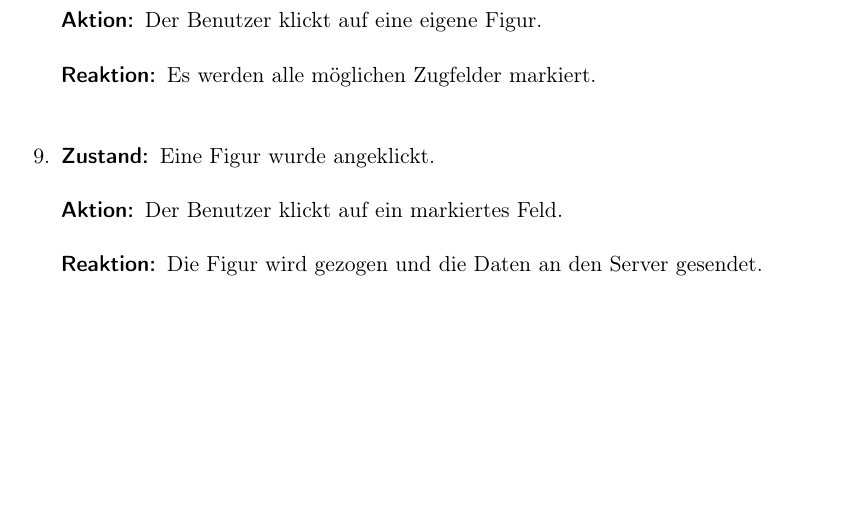
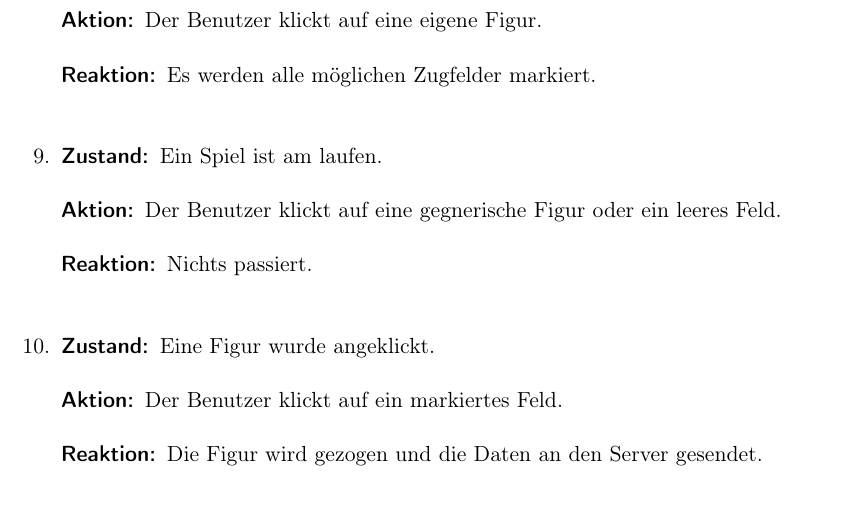
Before and after one commit to DrMopiti/pse, a LaTeX document (Pflichtenheft/Pflichtenheft.tex): part of page 5 of 6, cut so that both start at the same text, the shorter picture padded with empty space. Compiled offline with pdfLaTeX.

Commit message:
Szenario hinzugefügt

```diff
--- a/Pflichtenheft/Pflichtenheft.tex
+++ b/Pflichtenheft/Pflichtenheft.tex
@@ -138,6 +138,14 @@ bookmarks=true,%
 
 	\item
 	\begin{description}
+	\item[Zustand:] Ein Spiel ist am laufen.
+	\item[Aktion:] Der Benutzer klickt auf eine gegnerische Figur oder ein leeres Feld.
+	\item[Reaktion:] Nichts passiert.  \\
+	\end{description}
+
+
+	\item
+	\begin{description}
 	\item[Zustand:] Eine Figur wurde angeklickt.
 	\item[Aktion:] Der Benutzer klickt auf ein markiertes Feld.
 	\item[Reaktion:] Die Figur wird gezogen und die Daten an den Server gesendet.  \\
```
Also changed, not shown: Pflichtenheft/Pflichtenheft.pdf, 2 other files.
